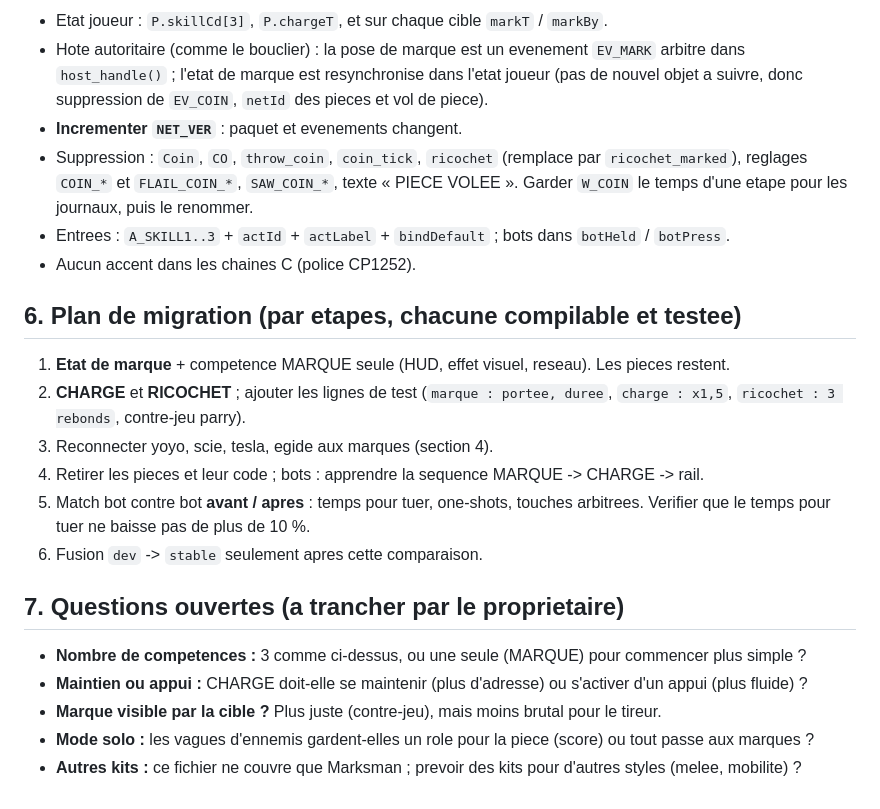
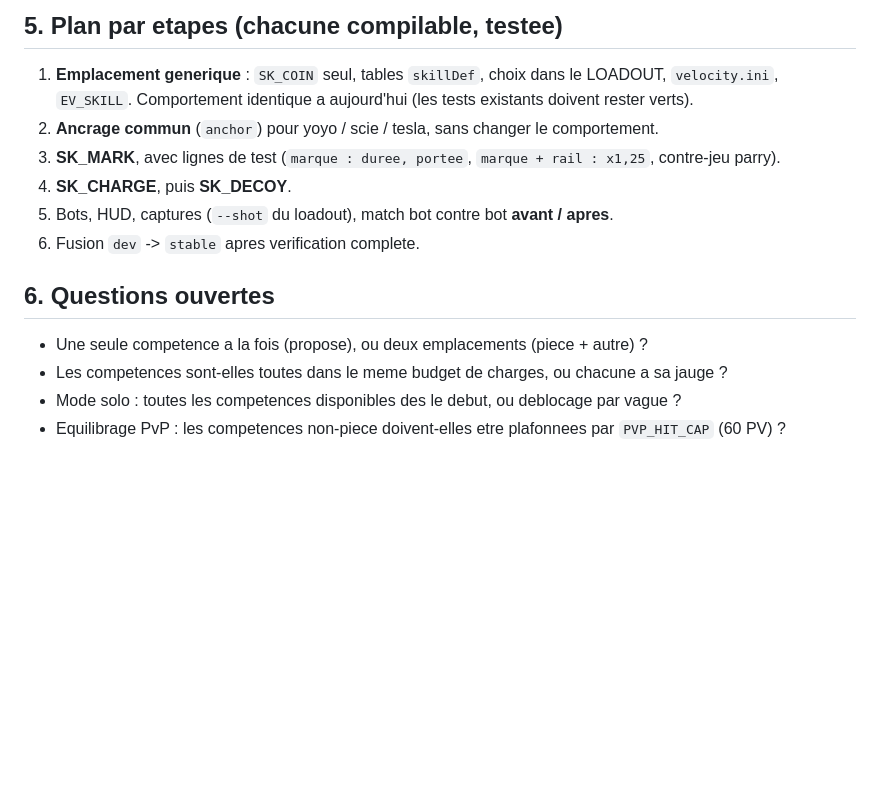
Before and after one commit to void19845/velocity, a Markdown page: docs/COMPETENCES_MARKSMAN.md, the part around one of its changes. GitHub-like rendering; blank space fills up the shorter version.

```diff
--- a/docs/COMPETENCES_MARKSMAN.md
+++ b/docs/COMPETENCES_MARKSMAN.md
@@ -50,30 +54,17 @@ Combo de reference : MARQUE -> CHARGE -> RICOCHET -> rail = x1,5 x 1,25^n. Plafo
 
-- Etat joueur : `P.skillCd[3]`, `P.chargeT`, et sur chaque cible `markT` / `markBy`.
-- Hote autoritaire (comme le bouclier) : la pose de marque est un evenement `EV_MARK` arbitre dans
-  `host_handle()` ; l'etat de marque est resynchronise dans l'etat joueur (pas de nouvel objet a suivre,
-  donc suppression de `EV_COIN`, `netId` des pieces et vol de piece).
-- **Incrementer `NET_VER`** : paquet et evenements changent.
-- Suppression : `Coin`, `CO`, `throw_coin`, `coin_tick`, `ricochet` (remplace par `ricochet_marked`),
-  reglages `COIN_*` et `FLAIL_COIN_*`, `SAW_COIN_*`, texte « PIECE VOLEE ». Garder `W_COIN` le temps d'une
-  etape pour les journaux, puis le renommer.
-- Entrees : `A_SKILL1..3` + `actId` + `actLabel` + `bindDefault` ; bots dans `botHeld` / `botPress`.
-- Aucun accent dans les chaines C (police CP1252).
+## 5. Plan par etapes (chacune compilable, testee)
 
-## 6. Plan de migration (par etapes, chacune compilable et testee)
+1. **Emplacement generique** : `SK_COIN` seul, tables `skillDef`, choix dans le LOADOUT, `velocity.ini`,
+   `EV_SKILL`. Comportement identique a aujourd'hui (les tests existants doivent rester verts).
+2. **Ancrage commun** (`anchor`) pour yoyo / scie / tesla, sans changer le comportement.
+3. **SK_MARK**, avec lignes de test (`marque : duree, portee`, `marque + rail : x1,25`, contre-jeu parry).
+4. **SK_CHARGE**, puis **SK_DECOY**.
+5. Bots, HUD, captures (`--shot` du loadout), match bot contre bot **avant / apres**.
+6. Fusion `dev` -> `stable` apres verification complete.
 
-1. **Etat de marque** + competence MARQUE seule (HUD, effet visuel, reseau). Les pieces restent.
-2. **CHARGE** et **RICOCHET** ; ajouter les lignes de test (`marque : portee, duree`, `charge : x1,5`,
-   `ricochet : 3 rebonds`, contre-jeu parry).
-3. Reconnecter yoyo, scie, tesla, egide aux marques (section 4).
-4. Retirer les pieces et leur code ; bots : apprendre la sequence MARQUE -> CHARGE -> rail.
-5. Match bot contre bot **avant / apres** : temps pour tuer, one-shots, touches arbitrees. Verifier que le
-   temps pour tuer ne baisse pas de plus de 10 %.
-6. Fusion `dev` -> `stable` seulement apres cette comparaison.
+## 6. Questions ouvertes
 
-## 7. Questions ouvertes (a trancher par le proprietaire)
-
-- **Nombre de competences :** 3 comme ci-dessus, ou une seule (MARQUE) pour commencer plus simple ?
-- **Maintien ou appui :** CHARGE doit-elle se maintenir (plus d'adresse) ou s'activer d'un appui (plus fluide) ?
-- **Marque visible par la cible ?** Plus juste (contre-jeu), mais moins brutal pour le tireur.
-- **Mode solo :** les vagues d'ennemis gardent-elles un role pour la piece (score) ou tout passe aux marques ?
-- **Autres kits :** ce fichier ne couvre que Marksman ; prevoir des kits pour d'autres styles (melee, mobilite) ?
+- Une seule competence a la fois (propose), ou deux emplacements (piece + autre) ?
+- Les competences sont-elles toutes dans le meme budget de charges, ou chacune a sa jauge ?
+- Mode solo : toutes les competences disponibles des le debut, ou deblocage par vague ?
+- Equilibrage PvP : les competences non-piece doivent-elles etre plafonnees par `PVP_HIT_CAP` (60 PV) ?
```
Also changed, not shown: other parts of docs/COMPETENCES_MARKSMAN.md (+38 -34 lines).
